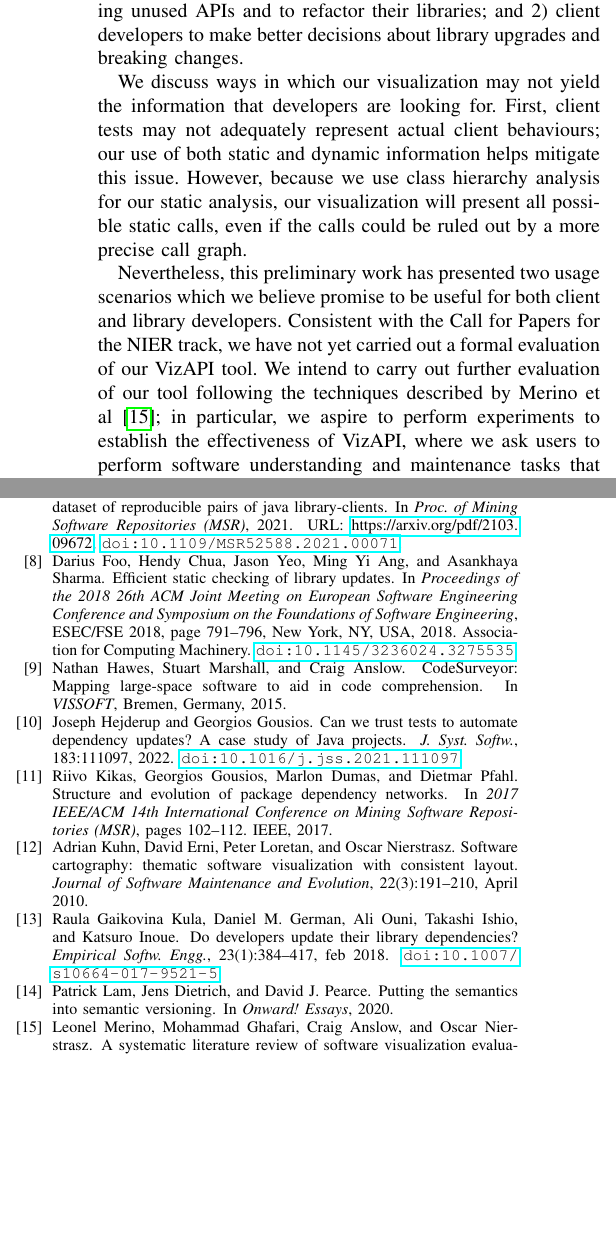
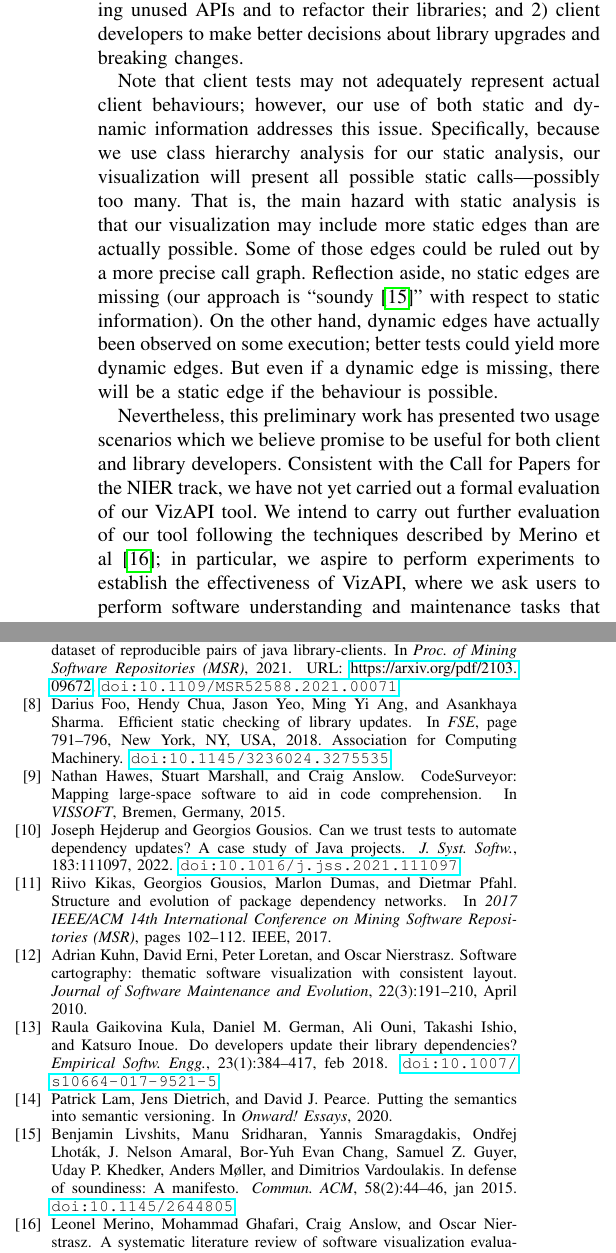
Before and after one commit to patricklam/22.vissoft.api-surface-usage, a LaTeX paper (main.tex, which reads bibliography.bib, discussion.tex): two parts of the columns of page 5 of 5, joined at a grey line, cut so that both start at the same text, the shorter picture padded with empty space. Compiled offline with pdfLaTeX; a missing font is replaced by an installed copy or a similar font; a LaTeX package or settings file that is missing is left out.

Commit message:
shorten cites, fix threats to validity

```diff
--- a/bibliography.bib
+++ b/bibliography.bib
@@ -156,7 +155,7 @@ publisher = {Association for Computing Machinery},
 address = {New York, NY, USA},
 url = {https://doi.org/10.1145/940071.940101},
 doi = {10.1145/940071.940101},
-booktitle = {Proceedings of the 9th European Software Engineering Conference Held Jointly with 11th ACM SIGSOFT International Symposium on Foundations of Software Engineering},
+booktitle = {FSE},
 pages = {217–226},
 numpages = 10,
 keywords = {reuse, reverse engineering, framework, pattern, documentation, formal concept analysis},
@@ -480,7 +478,7 @@ address = {New York, NY, USA},
 url = {https://doi.org/10.1145/3236024.3275535},
 doi = {10.1145/3236024.3275535},
 abstract = {Software engineering practices have evolved to the point where a developer writing a new application today doesn’t start from scratch, but reuses a number of open source libraries and components. These third-party libraries evolve independently of the applications in which they are used, and may not maintain stable interfaces as bugs and vulnerabilities in them are fixed. This in turn causes API incompatibilities in downstream applications which must be manually resolved. Oversight here may manifest in many ways, from test failures to crashes at runtime. To address this problem, we present a static analysis for automatically and efficiently checking if a library upgrade introduces an API incompatibility. Our analysis does not rely on reported version information from library developers, and instead computes the actual differences between methods in libraries across different versions. The analysis is scalable, enabling real-time diff queries involving arbitrary pairs of library versions. It supports a vulnerability remediation product which suggests library upgrades automatically and is lightweight enough to be part of a continuous integration/delivery (CI/CD) pipeline. To evaluate the effectiveness of our approach, we determine semantic versioning adherence of a corpus of open source libraries taken from Maven Central, PyPI, and RubyGems. We find that on average, 26% of library versions are in violation of semantic versioning. We also analyze a collection of popular open source projects from GitHub to determine if we can automatically update libraries in them without causing API incompatibilities. Our results indicate that we can suggest upgrades automatically for 10% of the libraries.},
-booktitle = {Proceedings of the 2018 26th ACM Joint Meeting on European Software Engineering Conference and Symposium on the Foundations of Software Engineering},
+booktitle = {FSE},
 pages = {791–796},
 numpages = 6,
 keywords = {api diffs, automated remediation, call graphs, library upgrades, semantic versioning},
--- a/discussion.tex
+++ b/discussion.tex
@@ -6,13 +6,17 @@ upgrades and breaking changes.
 
 % can we talk about the use of tests a bit more? how do we miss stuff?
 
-We discuss ways in which our visualization may not yield the
-information that developers are looking for. First, client tests may
-not adequately represent actual client behaviours; our use of both static
-and dynamic information helps mitigate this issue. However, because we use
+Note that client tests may
+not adequately represent actual client behaviours; however, our use of both static
+and dynamic information addresses this issue. Specifically, because we use
 class hierarchy analysis for our static analysis, our visualization will present
-all possible static calls, even if the calls could be ruled out by a more
-precise call graph.
+all possible static calls---possibly too many.
+That is, the main hazard with static analysis is that our visualization may include more
+static edges than are actually possible. Some of those edges could be ruled out by a more
+precise call graph. Reflection aside, no static edges
+are missing (our approach is ``soundy~\cite{livshits15:_in_defen_sound}'' with respect to static information). On the other hand, dynamic edges have actually been observed
+on some execution; better tests could yield more dynamic edges. But even if
+a dynamic edge is missing, there will be a static edge if the behaviour is possible.
 
 Nevertheless, this preliminary work has presented two usage scenarios which we
 believe promise to be useful for both client and library
```
Also changed, not shown: bibliography.bib (26 more changed lines).
